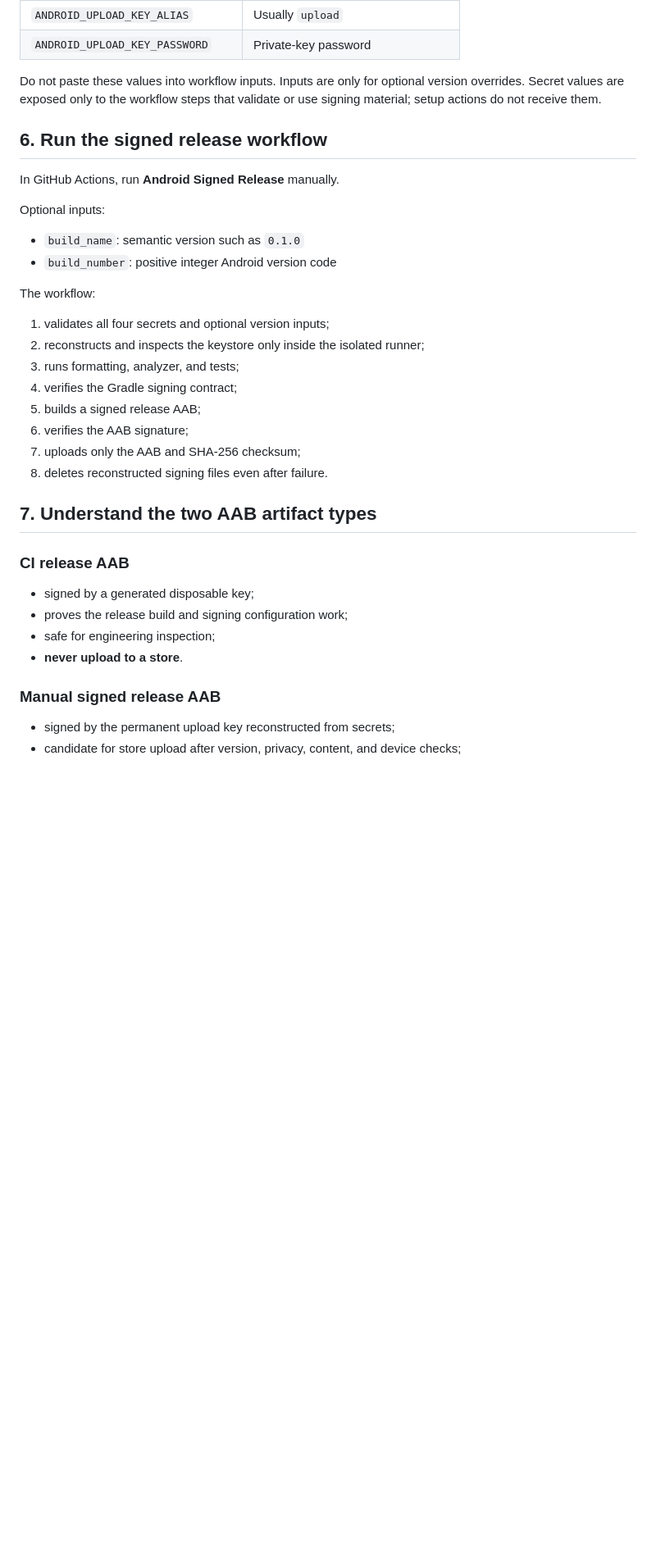
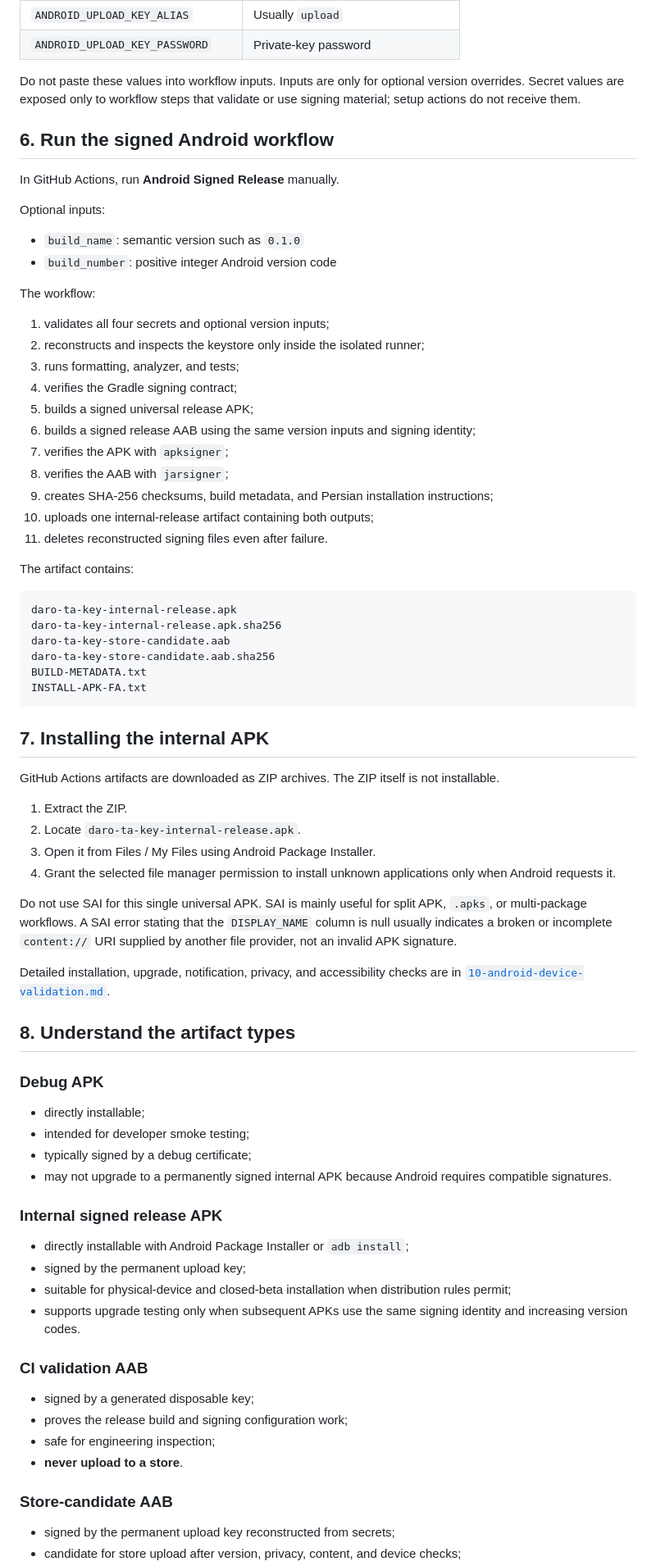
Before and after one commit to Emad211/daro-ta-key-daram, a Markdown page: docs/08-android-release-signing.md, the part around one of its changes. Shown at 82% size. GitHub-like rendering; blank space fills up the shorter version.

Commit message:
docs: document signed internal APK and AAB workflow

````diff
--- a/docs/08-android-release-signing.md
+++ b/docs/08-android-release-signing.md
@@ -114,9 +125,9 @@ Add these repository secrets:
 | `ANDROID_UPLOAD_KEY_ALIAS` | Usually `upload` |
 | `ANDROID_UPLOAD_KEY_PASSWORD` | Private-key password |
 
-Do not paste these values into workflow inputs. Inputs are only for optional version overrides. Secret values are exposed only to the workflow steps that validate or use signing material; setup actions do not receive them.
+Do not paste these values into workflow inputs. Inputs are only for optional version overrides. Secret values are exposed only to workflow steps that validate or use signing material; setup actions do not receive them.
 
-## 6. Run the signed release workflow
+## 6. Run the signed Android workflow
 
 In GitHub Actions, run **Android Signed Release** manually.
 
@@ -131,21 +142,62 @@ The workflow:
 2. reconstructs and inspects the keystore only inside the isolated runner;
 3. runs formatting, analyzer, and tests;
 4. verifies the Gradle signing contract;
-5. builds a signed release AAB;
-6. verifies the AAB signature;
-7. uploads only the AAB and SHA-256 checksum;
-8. deletes reconstructed signing files even after failure.
+5. builds a signed universal release APK;
+6. builds a signed release AAB using the same version inputs and signing identity;
+7. verifies the APK with `apksigner`;
+8. verifies the AAB with `jarsigner`;
+9. creates SHA-256 checksums, build metadata, and Persian installation instructions;
+10. uploads one internal-release artifact containing both outputs;
+11. deletes reconstructed signing files even after failure.
 
-## 7. Understand the two AAB artifact types
+The artifact contains:
 
-### CI release AAB
+```text
+daro-ta-key-internal-release.apk
+daro-ta-key-internal-release.apk.sha256
+daro-ta-key-store-candidate.aab
+daro-ta-key-store-candidate.aab.sha256
+BUILD-METADATA.txt
+INSTALL-APK-FA.txt
+```
+
+## 7. Installing the internal APK
+
+GitHub Actions artifacts are downloaded as ZIP archives. The ZIP itself is not installable.
+
+1. Extract the ZIP.
+2. Locate `daro-ta-key-internal-release.apk`.
+3. Open it from Files / My Files using Android Package Installer.
+4. Grant the selected file manager permission to install unknown applications only when Android requests it.
+
+Do not use SAI for this single universal APK. SAI is mainly useful for split APK, `.apks`, or multi-package workflows. A SAI error stating that the `DISPLAY_NAME` column is null usually indicates a broken or incomplete `content://` URI supplied by another file provider, not an invalid APK signature.
+
+Detailed installation, upgrade, notification, privacy, and accessibility checks are in [`10-android-device-validation.md`](10-android-device-validation.md).
+
+## 8. Understand the artifact types
+
+### Debug APK
+
+- directly installable;
+- intended for developer smoke testing;
+- typically signed by a debug certificate;
+- may not upgrade to a permanently signed internal APK because Android requires compatible signatures.
+
+### Internal signed release APK
+
+- directly installable with Android Package Installer or `adb install`;
+- signed by the permanent upload key;
+- suitable for physical-device and closed-beta installation when distribution rules permit;
+- supports upgrade testing only when subsequent APKs use the same signing identity and increasing version codes.
+
+### CI validation AAB
 
 - signed by a generated disposable key;
 - proves the release build and signing configuration work;
 - safe for engineering inspection;
 - **never upload to a store**.
 
-### Manual signed release AAB
+### Store-candidate AAB
 
 - signed by the permanent upload key reconstructed from secrets;
 - candidate for store upload after version, privacy, content, and device checks;
````
Also changed, not shown: other parts of docs/08-android-release-signing.md (+25 -10 lines).
